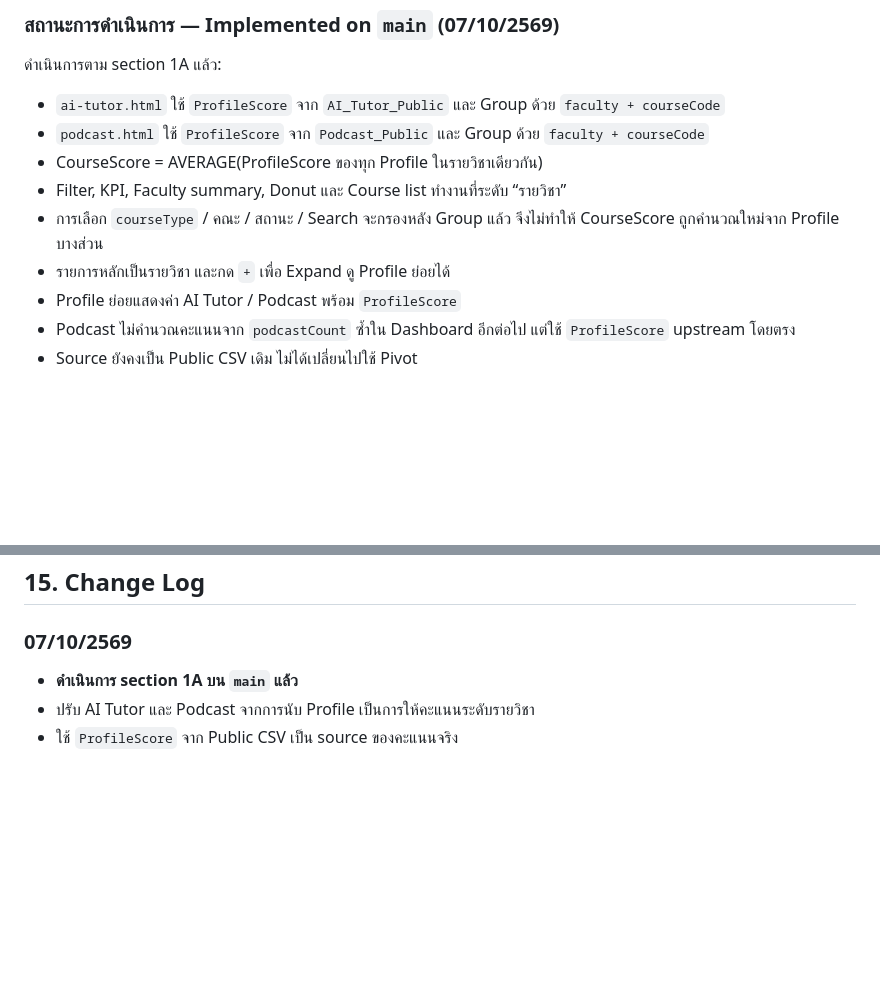
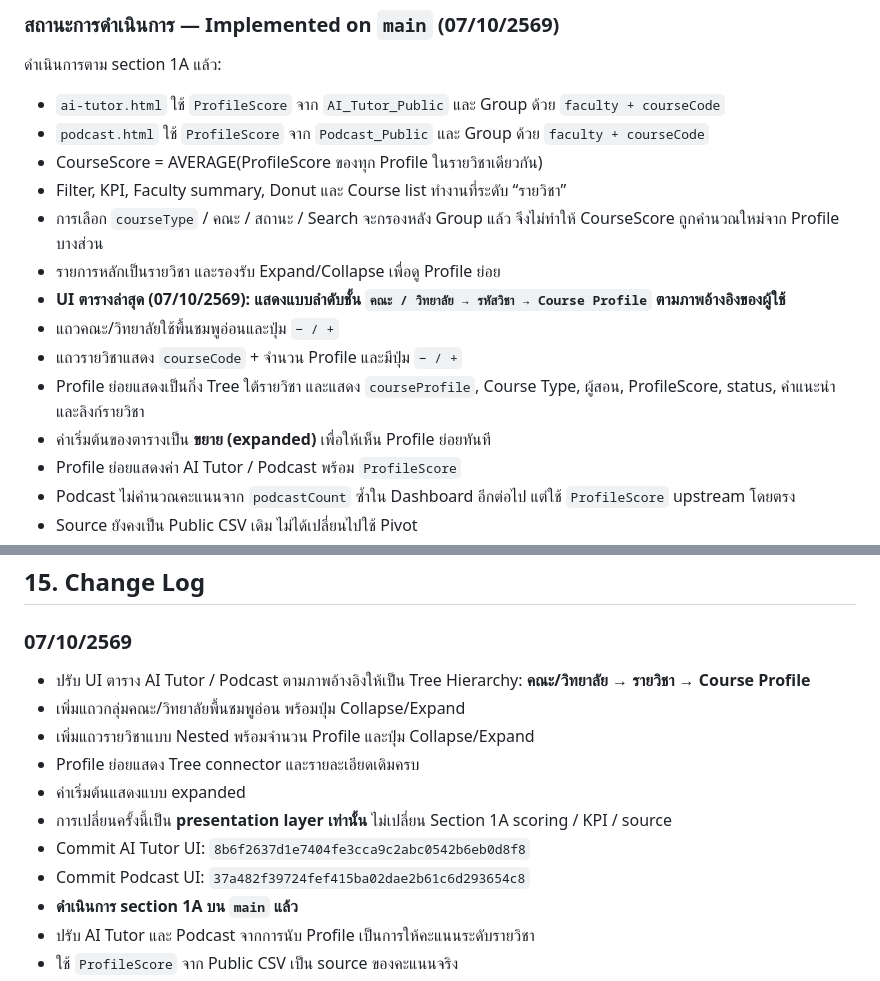
Before and after one commit to donut204/ooe-dashboard-2569, a Markdown page: OOE_Dashboard_2569_Handoff_Knowledge.md, 2 parts joined by grey strips. Drawn GitHub-style; blank space fills up the shorter version.

Commit message:
Document hierarchical course table UI

```diff
--- a/OOE_Dashboard_2569_Handoff_Knowledge.md
+++ b/OOE_Dashboard_2569_Handoff_Knowledge.md
@@ -36,7 +36,12 @@
 - CourseScore = AVERAGE(ProfileScore ของทุก Profile ในรายวิชาเดียวกัน)
 - Filter, KPI, Faculty summary, Donut และ Course list ทำงานที่ระดับ “รายวิชา”
 - การเลือก `courseType` / คณะ / สถานะ / Search จะกรองหลัง Group แล้ว จึงไม่ทำให้ CourseScore ถูกคำนวณใหม่จาก Profile บางส่วน
-- รายการหลักเป็นรายวิชา และกด `+` เพื่อ Expand ดู Profile ย่อยได้
+- รายการหลักเป็นรายวิชา และรองรับ Expand/Collapse เพื่อดู Profile ย่อย
+- **UI ตารางล่าสุด (07/10/2569): แสดงแบบลำดับชั้น `คณะ / วิทยาลัย → รหัสวิชา → Course Profile` ตามภาพอ้างอิงของผู้ใช้**
+- แถวคณะ/วิทยาลัยใช้พื้นชมพูอ่อนและปุ่ม `− / +`
+- แถวรายวิชาแสดง `courseCode` + จำนวน Profile และมีปุ่ม `− / +`
+- Profile ย่อยแสดงเป็นกิ่ง Tree ใต้รายวิชา และแสดง `courseProfile`, Course Type, ผู้สอน, ProfileScore, status, คำแนะนำ และลิงก์รายวิชา
+- ค่าเริ่มต้นของตารางเป็น **ขยาย (expanded)** เพื่อให้เห็น Profile ย่อยทันที
 - Profile ย่อยแสดงค่า AI Tutor / Podcast พร้อม `ProfileScore`
 - Podcast ไม่คำนวณคะแนนจาก `podcastCount` ซ้ำใน Dashboard อีกต่อไป แต่ใช้ `ProfileScore` upstream โดยตรง
 - Source ยังคงเป็น Public CSV เดิม ไม่ได้เปลี่ยนไปใช้ Pivot
@@ -706,6 +711,14 @@ Modal “ห้ามแสดงอีก” จำค่าต่อ browser/d
 ## 15. Change Log
 
 ### 07/10/2569
+- ปรับ UI ตาราง AI Tutor / Podcast ตามภาพอ้างอิงให้เป็น Tree Hierarchy: **คณะ/วิทยาลัย → รายวิชา → Course Profile**
+- เพิ่มแถวกลุ่มคณะ/วิทยาลัยพื้นชมพูอ่อน พร้อมปุ่ม Collapse/Expand
+- เพิ่มแถวรายวิชาแบบ Nested พร้อมจำนวน Profile และปุ่ม Collapse/Expand
+- Profile ย่อยแสดง Tree connector และรายละเอียดเดิมครบ
+- ค่าเริ่มต้นแสดงแบบ expanded
+- การเปลี่ยนครั้งนี้เป็น **presentation layer เท่านั้น** ไม่เปลี่ยน Section 1A scoring / KPI / source
+- Commit AI Tutor UI: `8b6f2637d1e7404fe3cca9c2abc0542b6eb0d8f8`
+- Commit Podcast UI: `37a482f39724fef415ba02dae2b61c6d293654c8`
 - **ดำเนินการ section 1A บน `main` แล้ว**
 - ปรับ AI Tutor และ Podcast จากการนับ Profile เป็นการให้คะแนนระดับรายวิชา
 - ใช้ `ProfileScore` จาก Public CSV เป็น source ของคะแนนจริง
```
